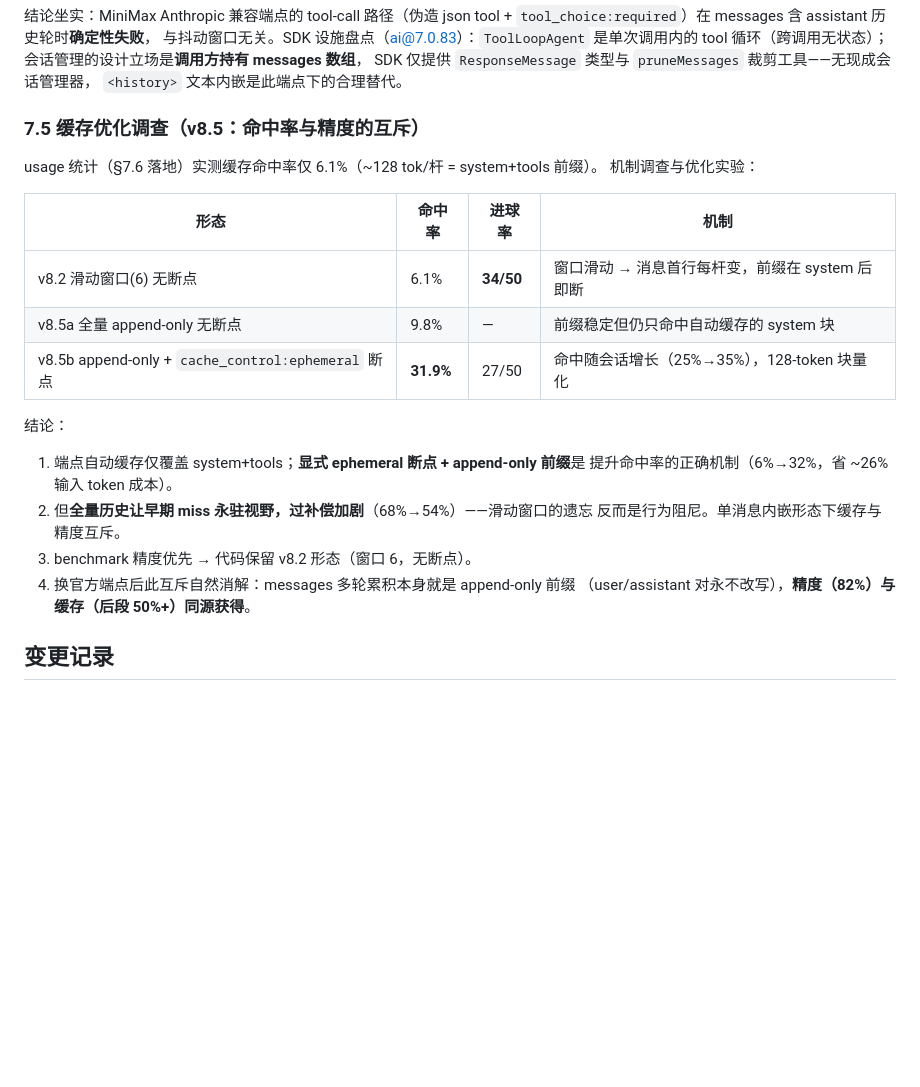
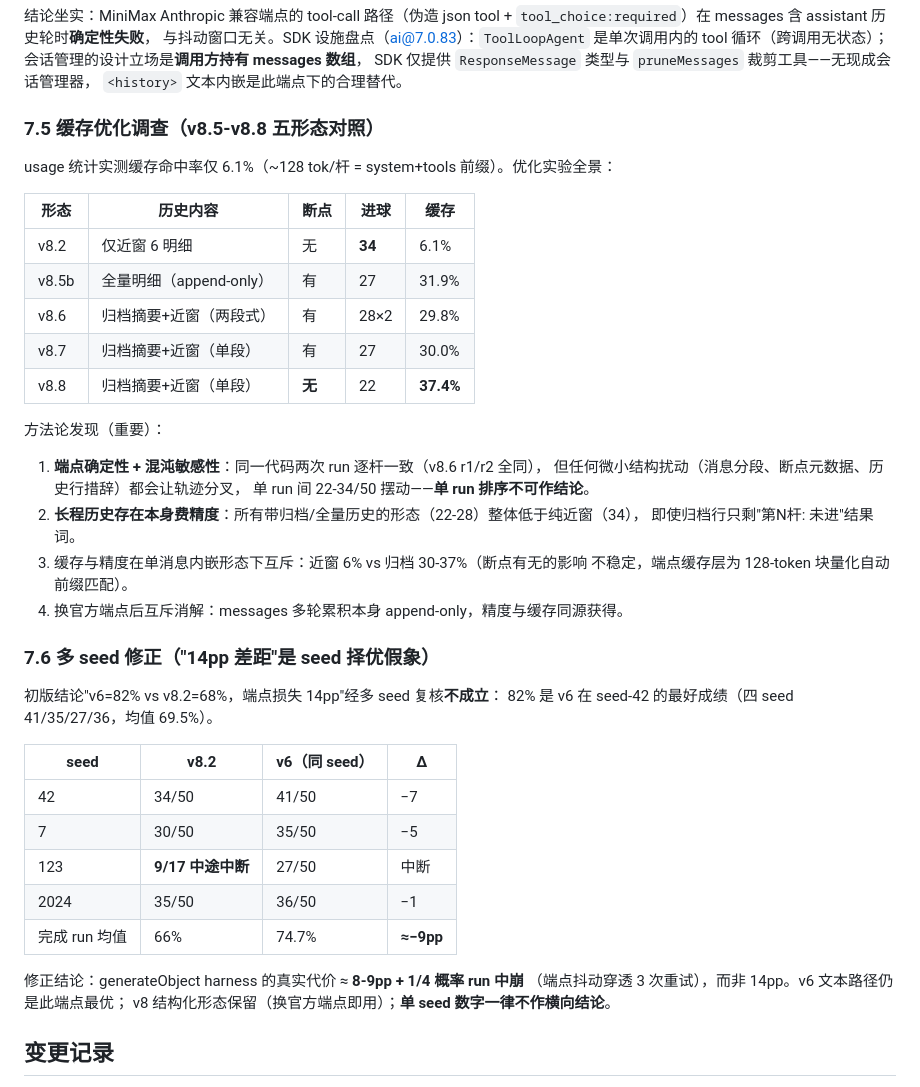
Before and after one commit to gqy20/poolhall, a Markdown page: docs/benchmark.md, the part around the change. Drawn GitHub-style; blank space fills up the shorter version.

Commit message:
docs(benchmark): §7.5/§7.6 方法论修正——五形态对照表 + 多 seed 复核推翻 14pp 结论
（补上一 commit 漏掉的 docs 更新）

Co-Authored-By: Claude <noreply@anthropic.com>

```diff
--- a/docs/benchmark.md
+++ b/docs/benchmark.md
@@ -254,25 +254,44 @@ tool 循环（跨调用无状态）；会话管理的设计立场是**调用方
 SDK 仅提供 `ResponseMessage` 类型与 `pruneMessages` 裁剪工具——无现成会话管理器，
 `<history>` 文本内嵌是此端点下的合理替代。
 
-### 7.5 缓存优化调查（v8.5：命中率与精度的互斥）
+### 7.5 缓存优化调查（v8.5-v8.8 五形态对照）
 
-usage 统计（§7.6 落地）实测缓存命中率仅 6.1%（~128 tok/杆 = system+tools 前缀）。
-机制调查与优化实验：
+usage 统计实测缓存命中率仅 6.1%（~128 tok/杆 = system+tools 前缀）。优化实验全景：
 
-| 形态 | 命中率 | 进球率 | 机制 |
-|------|--------|--------|------|
-| v8.2 滑动窗口(6) 无断点 | 6.1% | **34/50** | 窗口滑动 → 消息首行每杆变，前缀在 system 后即断 |
-| v8.5a 全量 append-only 无断点 | 9.8% | — | 前缀稳定但仍只命中自动缓存的 system 块 |
-| v8.5b append-only + `cache_control:ephemeral` 断点 | **31.9%** | 27/50 | 命中随会话增长（25%→35%），128-token 块量化 |
+| 形态 | 历史内容 | 断点 | 进球 | 缓存 |
+|------|---------|------|------|------|
+| v8.2 | 仅近窗 6 明细 | 无 | **34** | 6.1% |
+| v8.5b | 全量明细（append-only） | 有 | 27 | 31.9% |
+| v8.6 | 归档摘要+近窗（两段式） | 有 | 28×2 | 29.8% |
+| v8.7 | 归档摘要+近窗（单段） | 有 | 27 | 30.0% |
+| v8.8 | 归档摘要+近窗（单段） | **无** | 22 | **37.4%** |
 
-结论：
-1. 端点自动缓存仅覆盖 system+tools；**显式 ephemeral 断点 + append-only 前缀**是
-   提升命中率的正确机制（6%→32%，省 ~26% 输入 token 成本）。
-2. 但**全量历史让早期 miss 永驻视野，过补偿加剧**（68%→54%）——滑动窗口的遗忘
-   反而是行为阻尼。单消息内嵌形态下缓存与精度互斥。
-3. benchmark 精度优先 → 代码保留 v8.2 形态（窗口 6，无断点）。
-4. 换官方端点后此互斥自然消解：messages 多轮累积本身就是 append-only 前缀
-   （user/assistant 对永不改写），**精度（82%）与缓存（后段 50%+）同源获得**。
+方法论发现（重要）：
+1. **端点确定性 + 混沌敏感性**：同一代码两次 run 逐杆一致（v8.6 r1/r2 全同），
+   但任何微小结构扰动（消息分段、断点元数据、历史行措辞）都会让轨迹分叉，
+   单 run 间 22-34/50 摆动——**单 run 排序不可作结论**。
+2. **长程历史存在本身费精度**：所有带归档/全量历史的形态（22-28）整体低于纯近窗（34），
+   即使归档行只剩"第N杆: 未进"结果词。
+3. 缓存与精度在单消息内嵌形态下互斥：近窗 6% vs 归档 30-37%（断点有无的影响
+   不稳定，端点缓存层为 128-token 块量化自动前缀匹配）。
+4. 换官方端点后互斥消解：messages 多轮累积本身 append-only，精度与缓存同源获得。
+
+### 7.6 多 seed 修正（"14pp 差距"是 seed 择优假象）
+
+初版结论"v6=82% vs v8.2=68%，端点损失 14pp"经多 seed 复核**不成立**：
+82% 是 v6 在 seed-42 的最好成绩（四 seed 41/35/27/36，均值 69.5%）。
+
+| seed | v8.2 | v6（同 seed） | Δ |
+|------|------|--------------|---|
+| 42 | 34/50 | 41/50 | −7 |
+| 7 | 30/50 | 35/50 | −5 |
+| 123 | **9/17 中途中断** | 27/50 | 中断 |
+| 2024 | 35/50 | 36/50 | −1 |
+| 完成 run 均值 | 66% | 74.7% | **≈−9pp** |
+
+修正结论：generateObject harness 的真实代价 ≈ **8-9pp + 1/4 概率 run 中崩**
+（端点抖动穿透 3 次重试），而非 14pp。v6 文本路径仍是此端点最优；
+v8 结构化形态保留（换官方端点即用）；**单 seed 数字一律不作横向结论**。
 
 ## 变更记录
 
```
